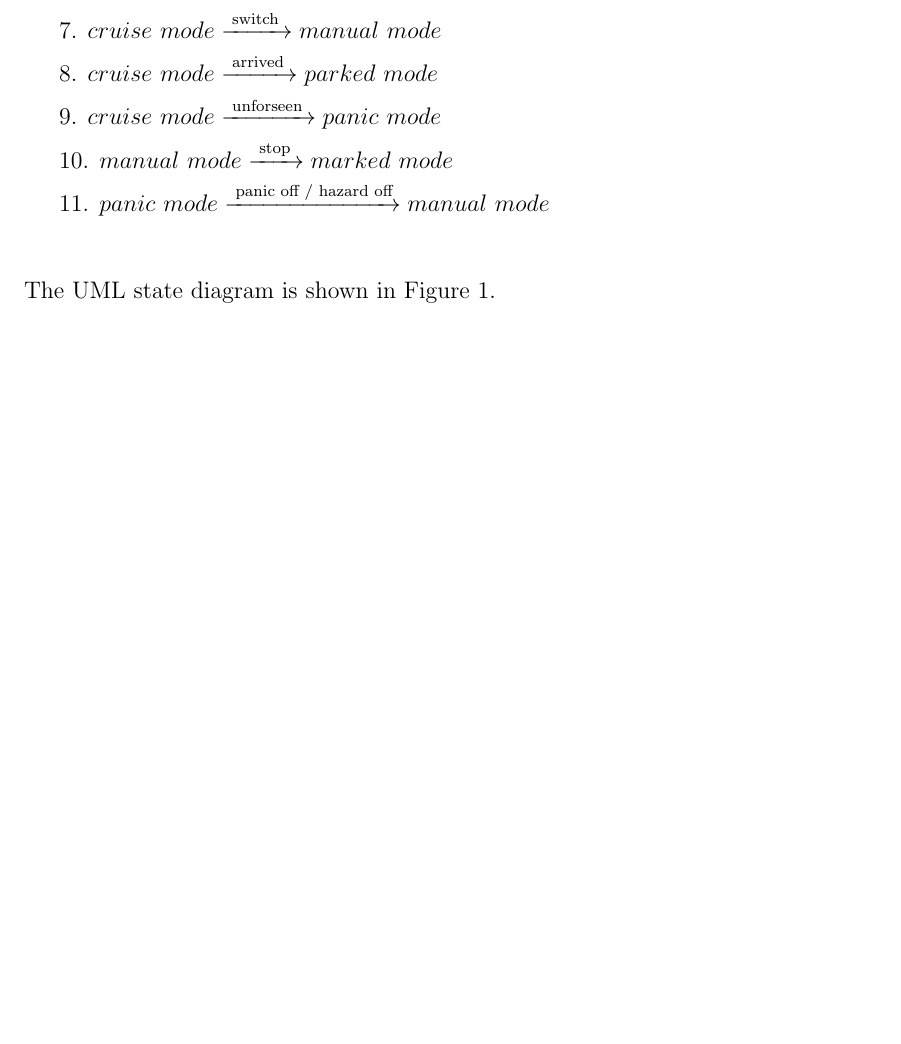
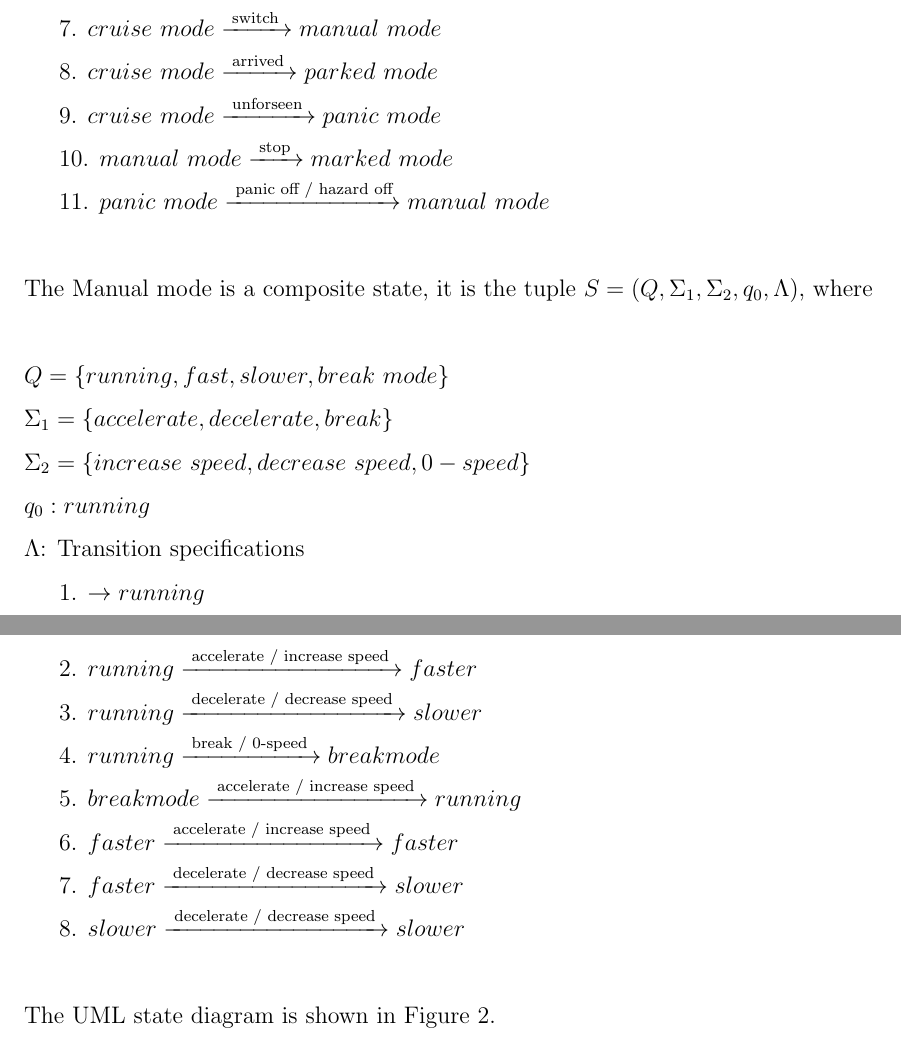
Before and after one commit to SamanthaGuillemette/SOEN331_A2, a LaTeX document (A2_SOEN331.tex): part of page 2 of 3 before the commit and two parts of pages 2 and 3 of 5 after it, the two joined at a grey line, cut so that both start at the same text, the shorter picture padded with empty space. Compiled offline with pdfLaTeX.

Commit message:
4.2-Manual-mode: created drawio file for 4.2_A2_SOEN331, updated A2_SOEN331.tex and other LaTex files with new 4.2 section info, added figure of 4.2-Manual-mode.png in A2_Figures folder

```diff
--- a/A2_SOEN331.tex
+++ b/A2_SOEN331.tex
@@ -42,8 +44,24 @@ Assignment 2 on Extended Finite State Machines}
 \indent 10. $manual~mode  \xrightarrow {\text { stop }} marked~mode$\\
 \indent 11. $panic~mode  \xrightarrow {\text { panic off / hazard off}} manual~mode$\\
 
+\noindent The Manual mode is a composite state, it is the tuple $S = (Q, \Sigma_1, \Sigma_2, q_0, \Lambda)$, where\\
 
-\noindent The UML state diagram is shown in Figure~\ref{fig:main-system-fig}.
+\noindent $Q = \{running, fast, slower, break~mode\}$\\
+\noindent $\Sigma_1 = \{accelerate, decelerate, break\}$\\
+\noindent $\Sigma_2 = \{increase~speed, decrease~speed, 0-speed\}$\\
+\noindent $q_0: running$\\
+\noindent $\Lambda$: Transition specifications\\
+\indent 1. $\rightarrow running$\\
+\indent 2. $running \xrightarrow {\text { accelerate / increase speed }} faster$\\
+\indent 3. $running \xrightarrow {\text { decelerate / decrease speed }} slower$\\
+\indent 4. $running \xrightarrow {\text { break / 0-speed }} break mode$\\
+\indent 5. $break mode \xrightarrow {\text { accelerate / increase speed }} running$\\
+\indent 6. $faster \xrightarrow {\text { accelerate / increase speed }} faster$\\
+\indent 7. $faster \xrightarrow {\text { decelerate / decrease speed }} slower$\\
+\indent 8. $slower \xrightarrow {\text { decelerate / decrease speed }} slower$\\
+
+
+\noindent The UML state diagram is shown in Figure~\ref{fig:manual-mode-fig}.
 
 \newpage
 
```
Also changed, not shown: A2_Figures/4.2-Manual-mode.png (added), A2_SOEN331.pdf, A2_SOEN331.tex (9 more changed lines), 5 other files.
